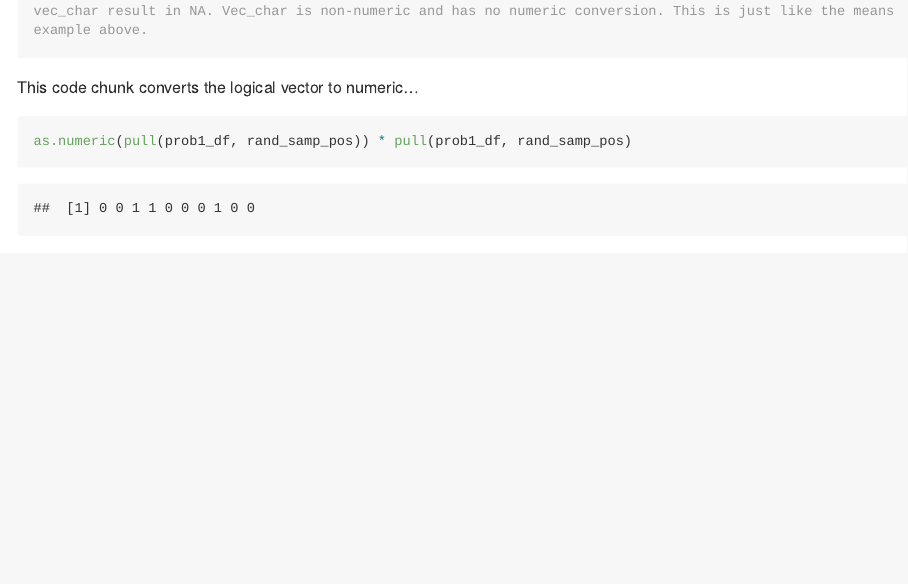
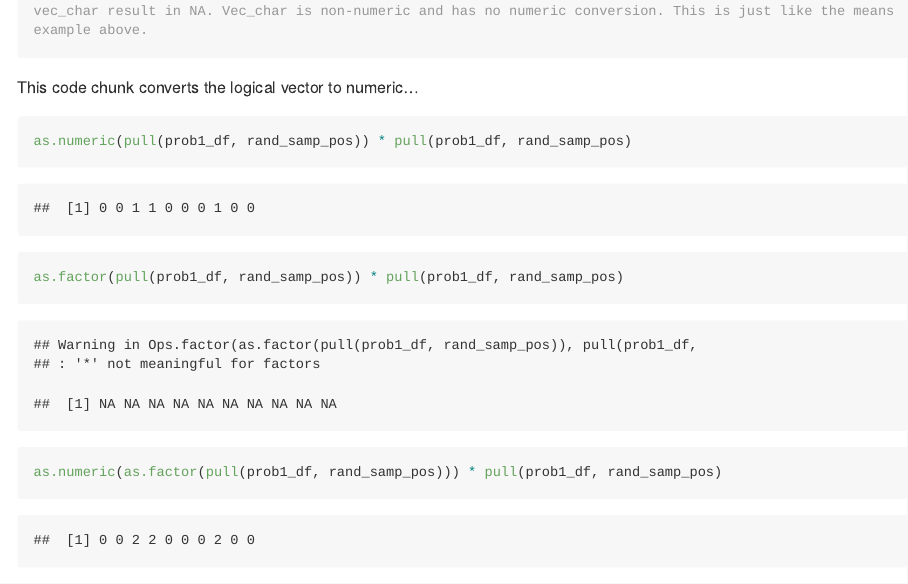
Before and after one commit to kaileyrsvd/p8105_hw1_kpr2118, an R Markdown document (p8105_hw1_2118.Rmd): the page in a window 1100 px wide, from 2130 px down. Rendered offline with R 4.5, knitr and Pandoc, with nearby package versions; code that draws random numbers runs with fixed seeds of ours; long lines of code are wrapped.

Commit message:
Trial 1 for as.factor and as.numeric conversions with * sign

````diff
--- a/p8105_hw1_2118.Rmd
+++ b/p8105_hw1_2118.Rmd
@@ -54,4 +54,6 @@ This code chunk converts the logical vector to numeric...
 
 ```{r vector_conversion_part_2}
 as.numeric(pull(prob1_df, rand_samp_pos)) * pull(prob1_df, rand_samp_pos)
+as.factor(pull(prob1_df, rand_samp_pos)) * pull(prob1_df, rand_samp_pos)
+as.numeric(as.factor(pull(prob1_df, rand_samp_pos))) * pull(prob1_df, rand_samp_pos)
 ```
````
Also changed, not shown: p8105_hw1_2118.md.
